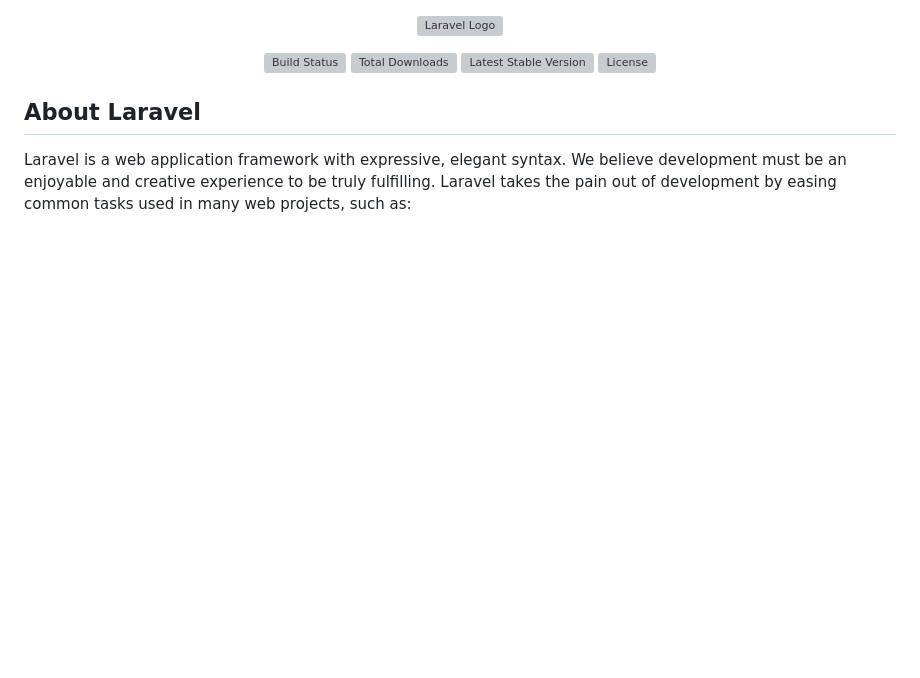
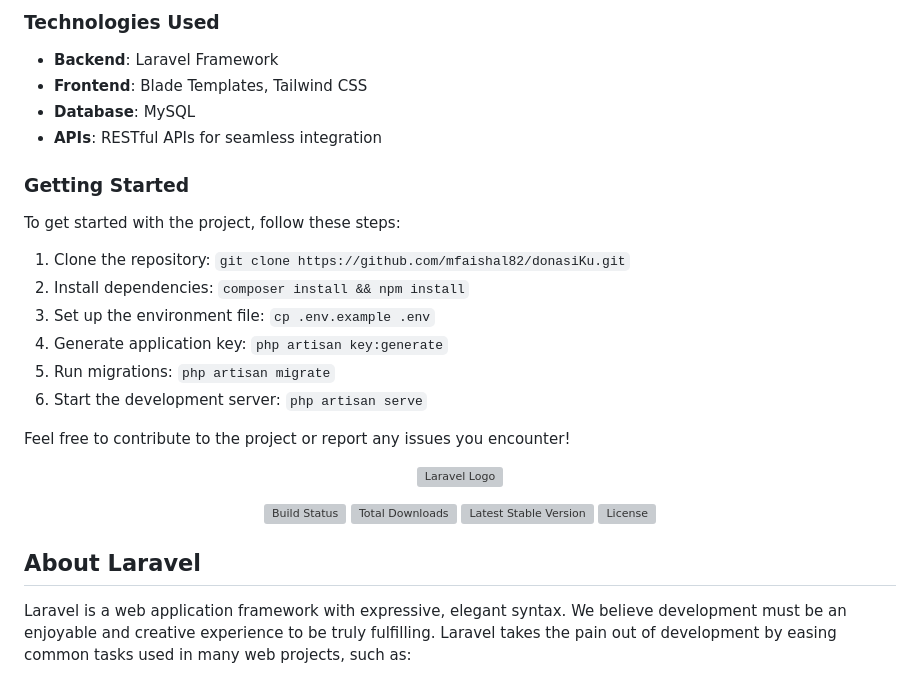
Before and after one commit to mfaishal82/simple-donasiku, a Markdown page: README.md, the part around one of its changes. Drawn GitHub-style; blank space fills up the shorter version; grey boxes are pictures that could not be loaded.

```diff
--- a/README.md
+++ b/README.md
@@ -1,3 +15,20 @@
+### Technologies Used
+- **Backend**: Laravel Framework
+- **Frontend**: Blade Templates, Tailwind CSS
+- **Database**: MySQL
+- **APIs**: RESTful APIs for seamless integration
+
+### Getting Started
+To get started with the project, follow these steps:
+1. Clone the repository: `git clone https://github.com/mfaishal82/donasiKu.git`
+2. Install dependencies: `composer install && npm install`
+3. Set up the environment file: `cp .env.example .env`
+4. Generate application key: `php artisan key:generate`
+5. Run migrations: `php artisan migrate`
+6. Start the development server: `php artisan serve`
+
+Feel free to contribute to the project or report any issues you encounter!
+
 <p align="center"><a href="https://laravel.com" target="_blank"><img src="https://raw.githubusercontent.com/laravel/art/master/logo-lockup/5%20SVG/2%20CMYK/1%20Full%20Color/laravel-logolockup-cmyk-red.svg" width="400" alt="Laravel Logo"></a></p>
 
 <p align="center">
```
Also changed, not shown: other parts of README.md (+14 -0 lines), public/images/dashboard.png (added), public/images/form.png (added), public/images/payment.png (added), 13 other files.
